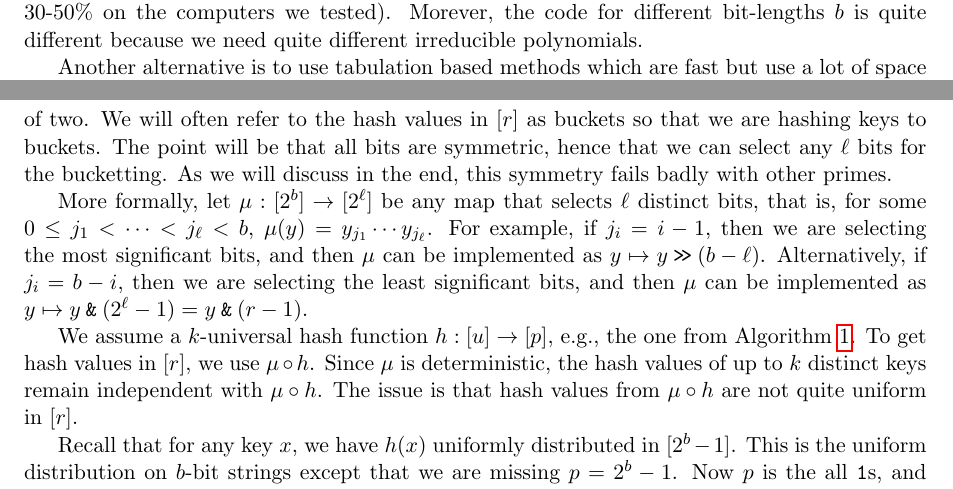
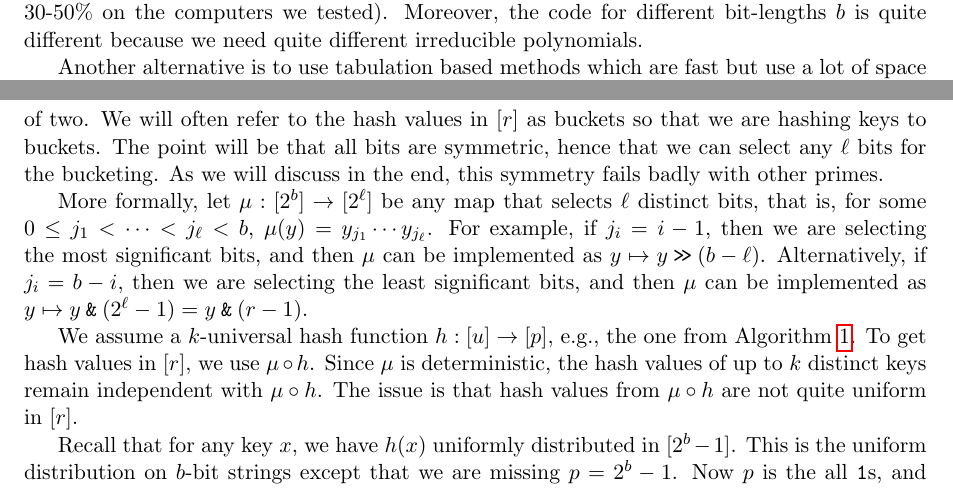
Before and after one commit to thomasahle/mersenne, a LaTeX paper (mersenne.tex, which reads sections/introduction.tex): two parts of pages 3 and 5 of 23, joined at a grey line, cut so that both start at the same text. Compiled offline with pdfLaTeX.

Commit message:
Fixed norm error

```diff
--- a/sections/introduction.tex
+++ b/sections/introduction.tex
@@ -100,7 +100,7 @@ for $k$-universal hashing into bit strings (see, e.g., Lamere
 \cite{Lamere14}) but contrasting the hashing with Mersenne primes,
 this is less standard (takes some work to get it to run on different
 computers) and slower (by about 30-50\% on the computers we tested).
-Morever, the code for different bit-lengths $b$ is quite different
+Moreover, the code for different bit-lengths $b$ is quite different
 because we need quite different irreducible polynomials.
 
 Another alternative is to use tabulation based methods which are fast
@@ -251,7 +251,7 @@ values in the range $[r]$ where $r=2^\ell$ is a power of two. We will
 often refer to the hash values in $[r]$ as buckets so that we are
 hashing keys to buckets. The point will be that all bits are
 symmetric, hence that we can select any $\ell$ bits for the
-bucketting. As we will discuss in the end, this symmetry fails badly
+bucketing. As we will discuss in the end, this symmetry fails badly
 with other primes.
 %Avoiding a degenerate case, we assume $r>1$. In particular this implies that $r$ does not divide our prime $p$.
 
```
Also changed, not shown: sections/introduction.tex (8 more changed lines).
